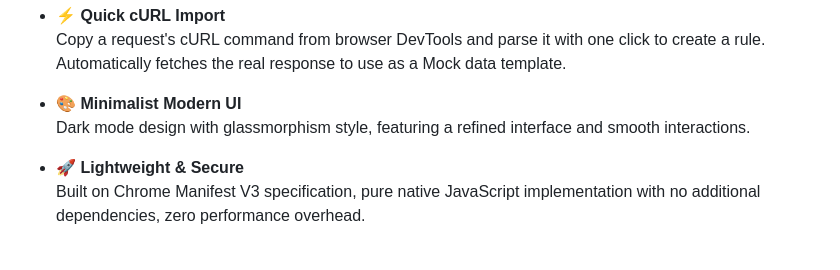
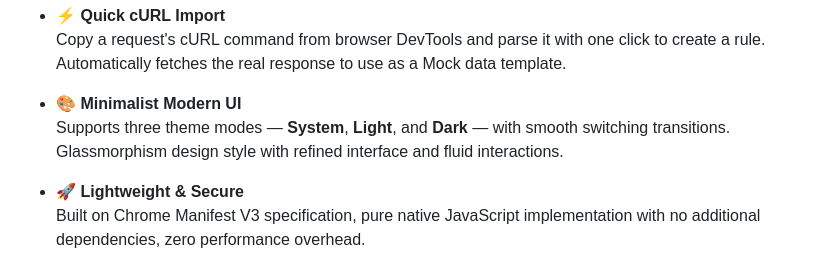
Before and after one commit to andy7076/request_intercepter_tiny, a Markdown page: README.md, the part around the change. Rendered like a GitHub page.

Commit message:
docs: 更新 README 文档，补充主题切换功能说明
- 英文 README: 更新 UI 特性描述，说明支持 System/Light/Dark 三种主题
- 中文 README: 更新 UI 特性描述，说明支持跟随系统/浅色/深色三种主题

```diff
--- a/README.md
+++ b/README.md
@@ -34,7 +34,7 @@ Request Interceptor Tiny is a Chrome extension designed for developers, providin
   Copy a request's cURL command from browser DevTools and parse it with one click to create a rule. Automatically fetches the real response to use as a Mock data template.
 
 - **🎨 Minimalist Modern UI**
-  Dark mode design with glassmorphism style, featuring a refined interface and smooth interactions.
+  Supports three theme modes — **System**, **Light**, and **Dark** — with smooth switching transitions. Glassmorphism design style with refined interface and fluid interactions.
 
 - **🚀 Lightweight & Secure**
   Built on Chrome Manifest V3 specification, pure native JavaScript implementation with no additional dependencies, zero performance overhead.
```
Also changed, not shown: README_CN.md (+1 -1 lines).
